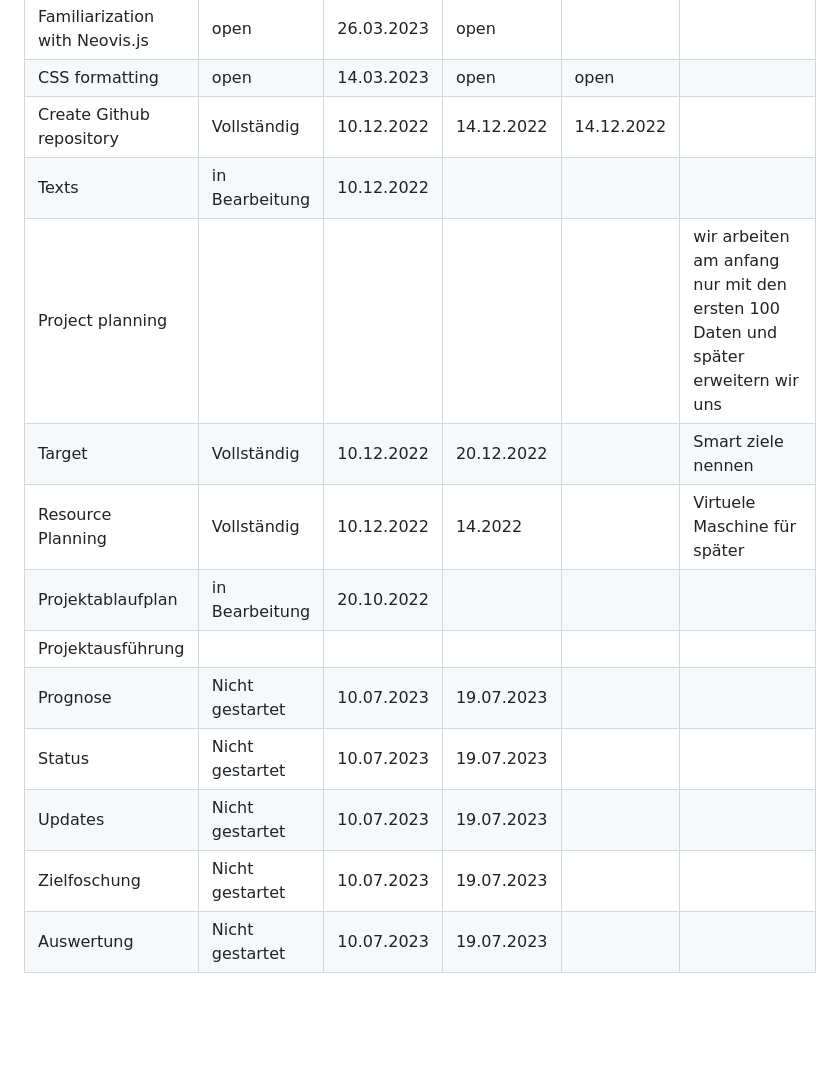
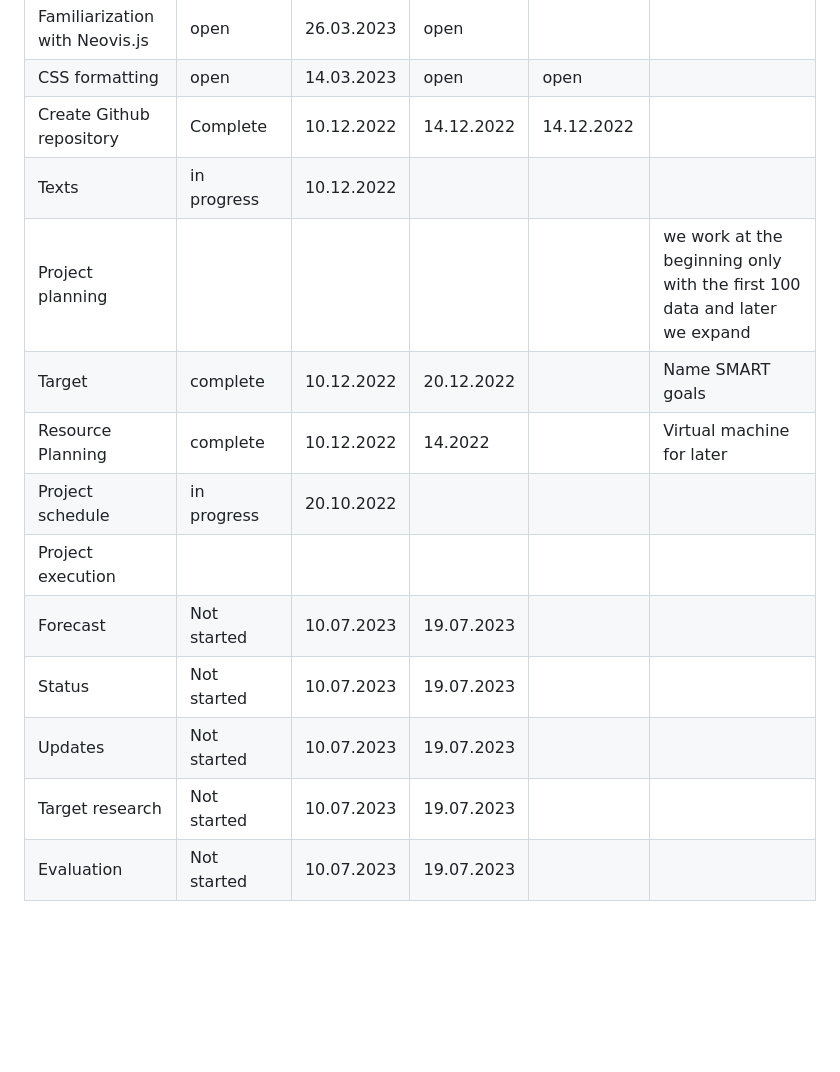
Before and after one commit to DieuLinhThuy/Projektarbeit-I-OpenAlex, a Markdown page: README.md, the part around the change. GitHub-like rendering; blank space fills up the shorter version.

```diff
--- a/README.md
+++ b/README.md
@@ -135,18 +135,18 @@ https://www.figma.com/proto/CMJOwLh9AESNhkzPg6KXir/Untitled?node-id=0%3A3&scalin
 | NEO4j connected with FLASK  | open |  17.03.2023 |  10.07.2023 |
 | Familiarization with Neovis.js  | open |  26.03.2023 |  open |
 |CSS formatting | open |  14.03.2023 |  open |  open
-| Create Github repository  |  Vollständig |  10.12.2022 |  14.12.2022 |  14.12.2022 |  |
-| Texts |  in Bearbeitung  |   10.12.2022|   |   |  |
-| Project planning   |   |   |   |   |  wir arbeiten am anfang nur mit den ersten 100 Daten und später erweitern wir uns |
-| Target  |  Vollständig | 10.12.2022  |  20.12.2022 |   | Smart ziele nennen|
-|  Resource Planning |Vollständig   |  10.12.2022 | 14.2022  |   |Virtuele Maschine für später|
-|  Projektablaufplan |   in Bearbeitung|  20.10.2022 |   |   ||
-|  Projektausführung |   |   |   |   ||
-|  Prognose |  Nicht gestartet | 10.07.2023  |  19.07.2023 |   |
-| Status  |  Nicht gestartet |   10.07.2023|   19.07.2023 |  |
-|  Updates |   Nicht gestartet|  10.07.2023 | 19.07.2023   |  |
-|  Zielfoschung| Nicht gestartet  |  10.07.2023 | 19.07.2023 |   |
-| Auswertung  |  Nicht gestartet | 10.07.2023  |  19.07.2023 |   |
+| Create Github repository  |  Complete |  10.12.2022 |  14.12.2022 |  14.12.2022 |  |
+| Texts |  in progress  |   10.12.2022|   |   |  |
+| Project planning   |   |   |   |   |  we work at the beginning only with the first 100 data and later we expand |
+| Target  |  complete | 10.12.2022  |  20.12.2022 |   | Name SMART goals|
+|  Resource Planning |complete   |  10.12.2022 | 14.2022  |   |Virtual machine for later|
+|  Project schedule |   in progress |  20.10.2022 |   |   ||
+|  Project execution |   |   |   |   ||
+|  Forecast |  Not started | 10.07.2023  |  19.07.2023 |   |
+| Status  |  Not started |   10.07.2023|   19.07.2023 |  |
+|  Updates |   Not started|  10.07.2023 | 19.07.2023   |  |
+|  Target research| Not started  |  10.07.2023 | 19.07.2023 |   |
+| Evaluation  |  Not started | 10.07.2023  |  19.07.2023 |   |
 <br></br>
 
 <br></br>
```
